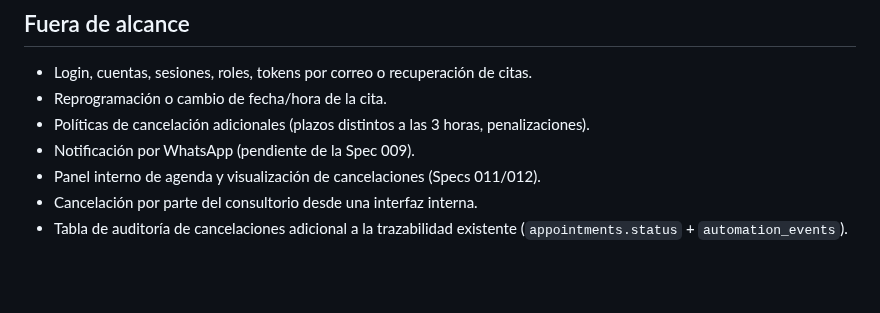
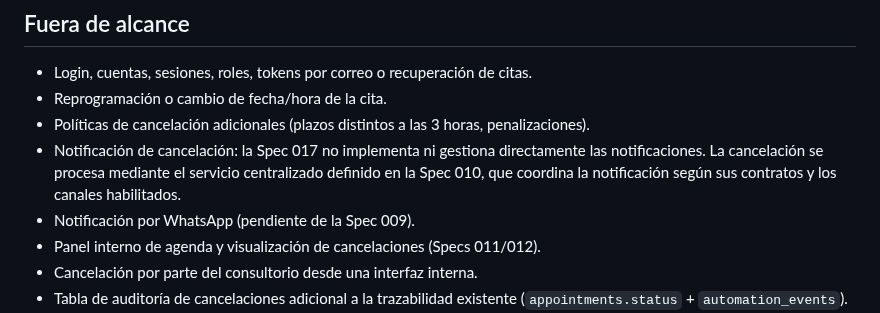
Before and after one commit to jazluz-colven/consultorio-psicologico, a Markdown page: specs/017_cancelar-cita-paciente/spec.md, the part around the change. GitHub-like rendering; blank space fills up the shorter version.

```diff
--- a/specs/017_cancelar-cita-paciente/spec.md
+++ b/specs/017_cancelar-cita-paciente/spec.md
@@ -103,6 +103,10 @@ aprobada (Spec 010) sin reescribirla.
 - Reprogramación o cambio de fecha/hora de la cita.
 - Políticas de cancelación adicionales (plazos distintos a las 3 horas,
   penalizaciones).
+- Notificación de cancelación: la Spec 017 no implementa ni gestiona
+  directamente las notificaciones. La cancelación se procesa mediante el
+  servicio centralizado definido en la Spec 010, que coordina la notificación
+  según sus contratos y los canales habilitados.
 - Notificación por WhatsApp (pendiente de la Spec 009).
 - Panel interno de agenda y visualización de cancelaciones (Specs 011/012).
 - Cancelación por parte del consultorio desde una interfaz interna.
```
Also changed, not shown: specs/017_cancelar-cita-paciente/plan.md (added, +419 -0 lines), specs/017_cancelar-cita-paciente/tasks.md (added, +43 -0 lines).
